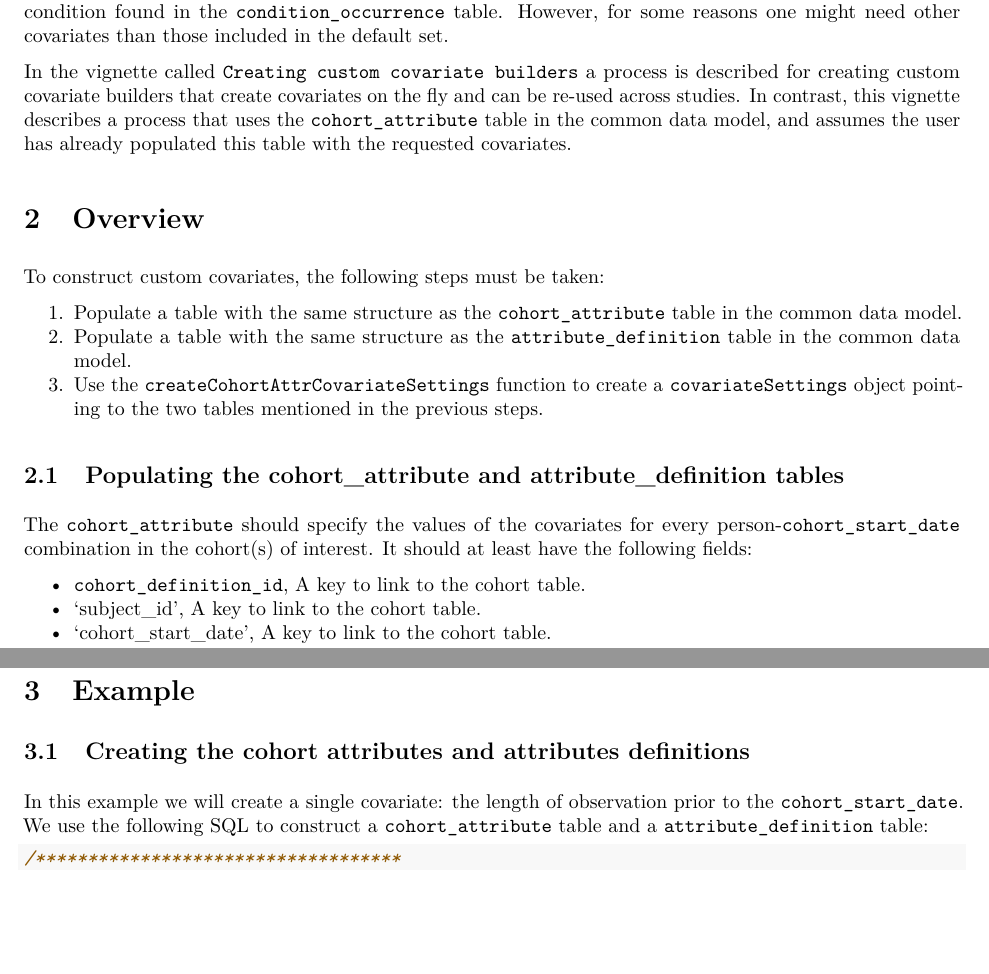
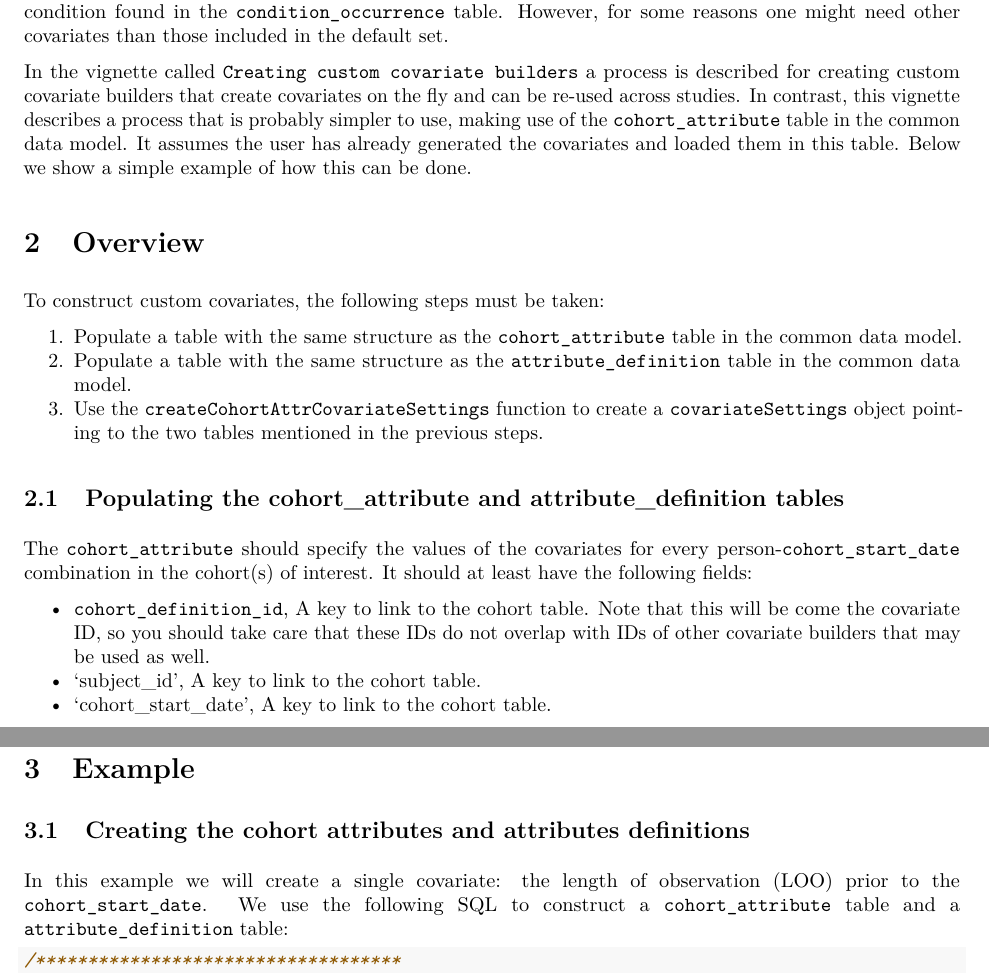
Before and after one commit to OHDSI/FeatureExtraction, an R Markdown document (vignettes/CreatingCovariatesUsingCohortAttributes.Rmd): two parts of pages 1 and 2 of 3 before the commit and two parts of pages 1 and 2 of 4 after it, joined at a grey line, cut so that both start at the same text, the shorter picture padded with empty space. The pictures show the output file inst/doc/CreatingCovariatesUsingCohortAttributes.pdf that the author committed with the source.

Commit message:
Improving vignettes. With thanks to @PRijnbeek

````diff
--- a/vignettes/CreatingCovariatesUsingCohortAttributes.Rmd
+++ b/vignettes/CreatingCovariatesUsingCohortAttributes.Rmd
@@ -25,7 +25,7 @@ This vignette assumes you are already familiar with the `FeatureExtraction` pack
 
 The `FeatureExtraction` package can generate a default set of covariates, such as one covariate for each condition found in the `condition_occurrence` table. However, for some reasons one might need other covariates than those included in the default set.
 
-In the vignette called `Creating custom covariate builders` a process is described for creating custom covariate builders that create covariates on the fly and can be re-used across studies. In contrast, this vignette describes a process that uses the `cohort_attribute` table in the common data model, and assumes the user has already populated this table with the requested covariates.
+In the vignette called `Creating custom covariate builders` a process is described for creating custom covariate builders that create covariates on the fly and can be re-used across studies. In contrast, this vignette describes a process that is probably simpler to use, making use of the `cohort_attribute` table in the common data model. It assumes the user has already generated the covariates and loaded them in this  table. Below we show a simple example of how this can be done.
 
 # Overview
 
@@ -39,7 +39,7 @@ To construct custom covariates, the following steps must be taken:
 
 The `cohort_attribute` should specify the values of the covariates for every person-`cohort_start_date` combination in the cohort(s) of interest. It should at least have the following fields:
 
-* `cohort_definition_id`, A key to link to the cohort table.
+* `cohort_definition_id`, A key to link to the cohort table. Note that this will be come the covariate ID, so you should take care that these IDs do not overlap with IDs of other covariate builders that may be used as well.
 * 'subject_id', A key to link to the cohort table.
 * 'cohort_start_date', A key to link to the cohort table.
 * 'attribute_definition_id', An foreign key linking to the attribute definition table.
@@ -60,7 +60,7 @@ The first field links to the `cohort_attribute` table, the second field is used
 
 ## Creating the cohort attributes and attributes definitions
 
-In this example we will create a single covariate: the length of observation prior to the `cohort_start_date`. We use the following SQL to construct a `cohort_attribute` table and a `attribute_definition` table:
+In this example we will create a single covariate: the length of observation (LOO) prior to the `cohort_start_date`. We use the following SQL to construct a `cohort_attribute` table and a `attribute_definition` table:
 
 ```sql
 /***********************************
````
Also changed, not shown: vignettes/CreatingCustomCovariateBuilders.Rmd (+2 -2 lines), inst/doc/CreatingCovariatesUsingCohortAttributes.pdf, inst/doc/CreatingCustomCovariateBuilders.pdf.
